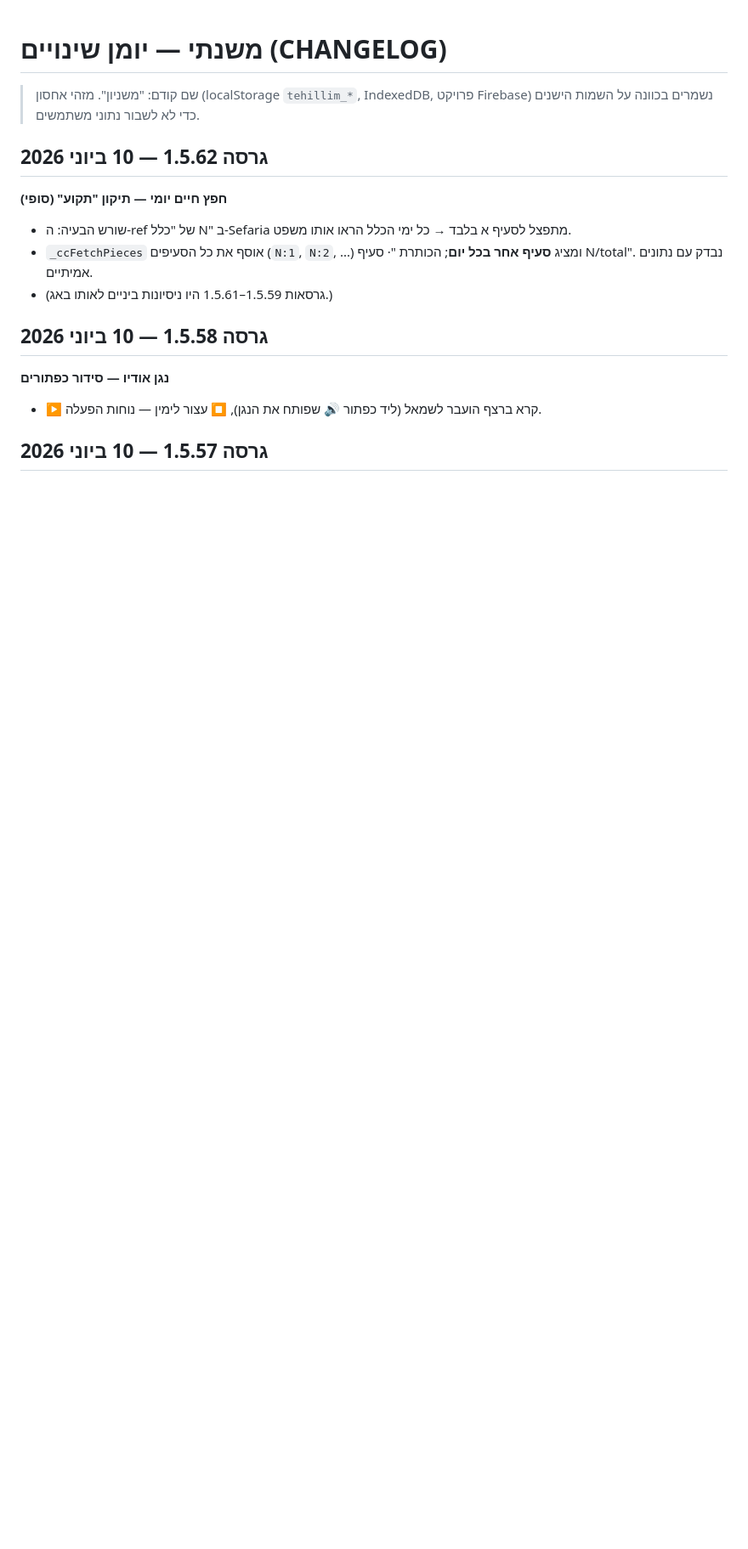
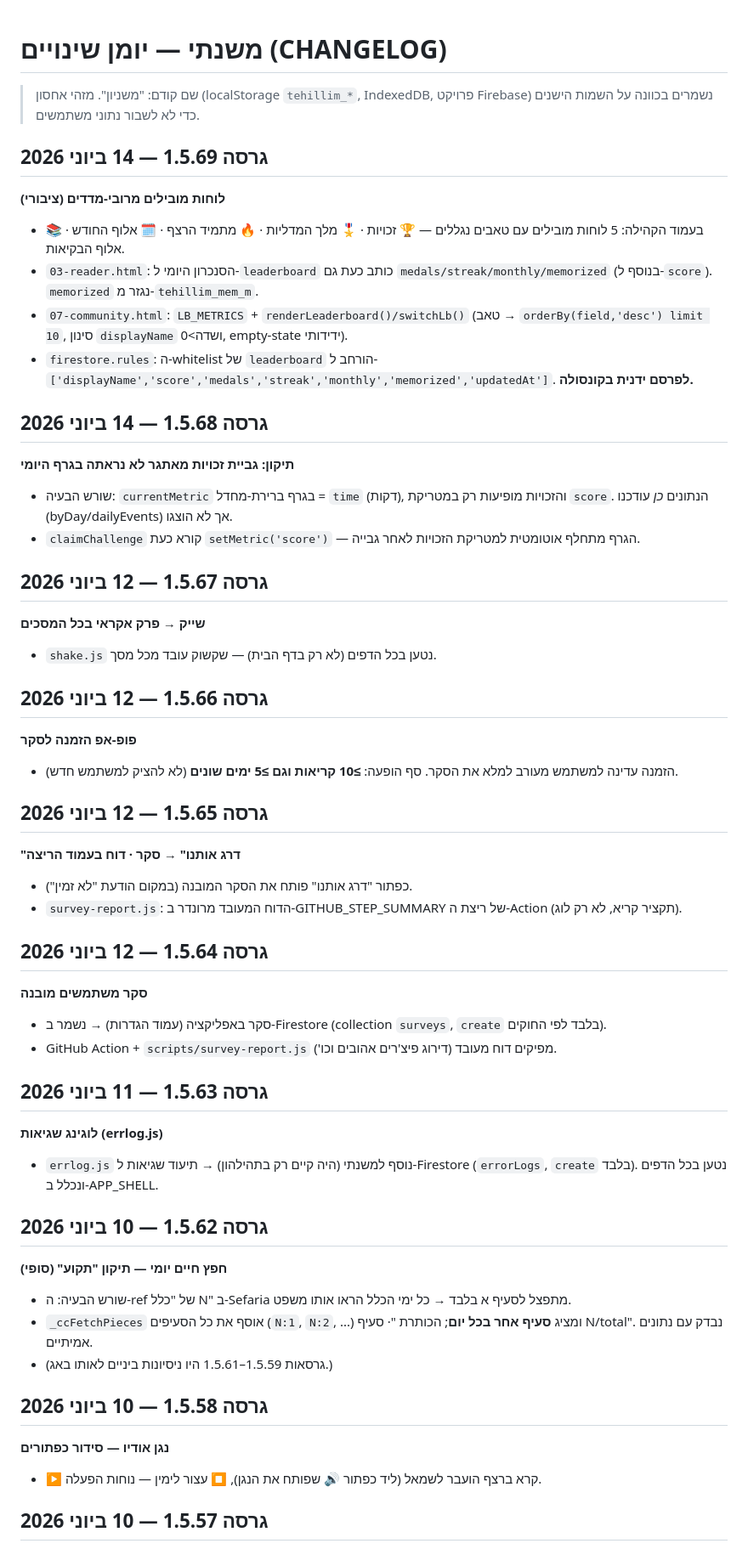
Before and after one commit to nehemia99-netizen/Mishnayot, a Markdown page: CHANGELOG.md, the part around the change. Shown at 85% size. Rendered like a GitHub page; blank space fills up the shorter version.

```diff
--- a/CHANGELOG.md
+++ b/CHANGELOG.md
@@ -1,6 +1,40 @@
 # משנתי — יומן שינויים (CHANGELOG)
 
 > שם קודם: "משניון". מזהי אחסון (localStorage `tehillim_*`, IndexedDB, פרויקט Firebase) נשמרים בכוונה על השמות הישנים כדי לא לשבור נתוני משתמשים.
+
+## גרסה 1.5.69 — 14 ביוני 2026
+**לוחות מובילים מרובי-מדדים (ציבורי)**
+- בעמוד הקהילה: 5 לוחות מובילים עם טאבים נגללים — 🏆 זכויות · 🎖️ מלך המדליות · 🔥 מתמיד הרצף · 🗓️ אלוף החודש · 📚 אלוף הבקיאות.
+- `03-reader.html`: הסנכרון היומי ל-`leaderboard` כותב כעת גם `medals/streak/monthly/memorized` (בנוסף ל-`score`). `memorized` נגזר מ-`tehillim_mem_m`.
+- `07-community.html`: `LB_METRICS` + `renderLeaderboard()/switchLb()` (טאב → `orderBy(field,'desc') limit 10`, סינון `displayName` ושדה>0, empty-state ידידותי).
+- `firestore.rules`: ה-whitelist של `leaderboard` הורחב ל-`['displayName','score','medals','streak','monthly','memorized','updatedAt']`. **לפרסם ידנית בקונסולה.**
+
+## גרסה 1.5.68 — 14 ביוני 2026
+**תיקון: גביית זכויות מאתגר לא נראתה בגרף היומי**
+- שורש הבעיה: `currentMetric` בגרף ברירת-מחדל = `time` (דקות), והזכויות מופיעות רק במטריקת `score`. הנתונים *כן* עודכנו (byDay/dailyEvents) אך לא הוצגו.
+- `claimChallenge` קורא כעת `setMetric('score')` — הגרף מתחלף אוטומטית למטריקת הזכויות לאחר גבייה.
+
+## גרסה 1.5.67 — 12 ביוני 2026
+**שייק → פרק אקראי בכל המסכים**
+- `shake.js` נטען בכל הדפים (לא רק בדף הבית) — שקשוק עובד מכל מסך.
+
+## גרסה 1.5.66 — 12 ביוני 2026
+**פופ-אפ הזמנה לסקר**
+- הזמנה עדינה למשתמש מעורב למלא את הסקר. סף הופעה: **≥10 קריאות וגם ≥5 ימים שונים** (לא להציק למשתמש חדש).
+
+## גרסה 1.5.65 — 12 ביוני 2026
+**"דרג אותנו" → סקר · דוח בעמוד הריצה**
+- כפתור "דרג אותנו" פותח את הסקר המובנה (במקום הודעת "לא זמין").
+- `survey-report.js`: הדוח המעובד מרונדר ב-GITHUB_STEP_SUMMARY של ריצת ה-Action (תקציר קריא, לא רק לוג).
+
+## גרסה 1.5.64 — 12 ביוני 2026
+**סקר משתמשים מובנה**
+- סקר באפליקציה (עמוד הגדרות) → נשמר ב-Firestore (collection `surveys`, `create` בלבד לפי החוקים).
+- GitHub Action + `scripts/survey-report.js` מפיקים דוח מעובד (דירוג פיצ'רים אהובים וכו').
+
+## גרסה 1.5.63 — 11 ביוני 2026
+**לוגינג שגיאות (errlog.js)**
+- `errlog.js` נוסף למשנתי (היה קיים רק בתהילהון) → תיעוד שגיאות ל-Firestore (`errorLogs`, `create` בלבד). נטען בכל הדפים ונכלל ב-APP_SHELL.
 
 ## גרסה 1.5.62 — 10 ביוני 2026
 **חפץ חיים יומי — תיקון "תקוע" (סופי)**
```
Also changed, not shown: DEV.md (+14 -9 lines).
